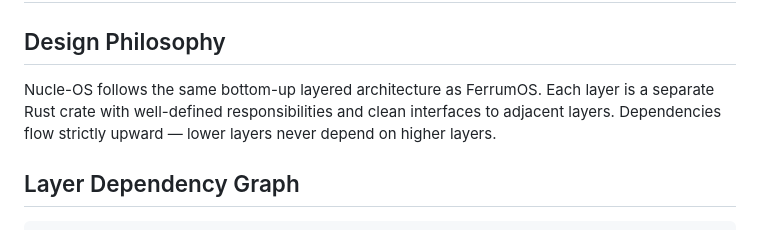
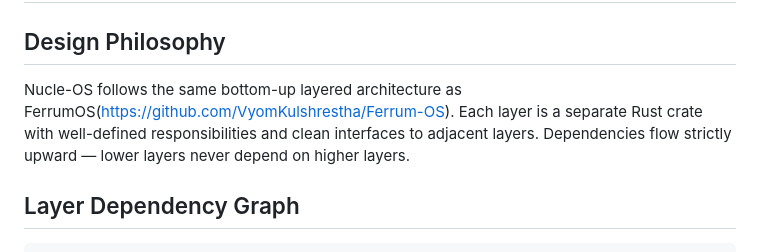
Before and after one commit to VyomKulshrestha/Nucle-OS, a Markdown page: docs/architecture.md, the part around the change. GitHub-like rendering.

Commit message:
Add link to FerrumOS in architecture documentation

```diff
--- a/docs/architecture.md
+++ b/docs/architecture.md
@@ -2,7 +2,7 @@
 
 ## Design Philosophy
 
-Nucle-OS follows the same bottom-up layered architecture as FerrumOS. Each layer is a separate Rust crate with well-defined responsibilities and clean interfaces to adjacent layers. Dependencies flow strictly upward — lower layers never depend on higher layers.
+Nucle-OS follows the same bottom-up layered architecture as FerrumOS(https://github.com/VyomKulshrestha/Ferrum-OS). Each layer is a separate Rust crate with well-defined responsibilities and clean interfaces to adjacent layers. Dependencies flow strictly upward — lower layers never depend on higher layers.
 
 ## Layer Dependency Graph
 
```
